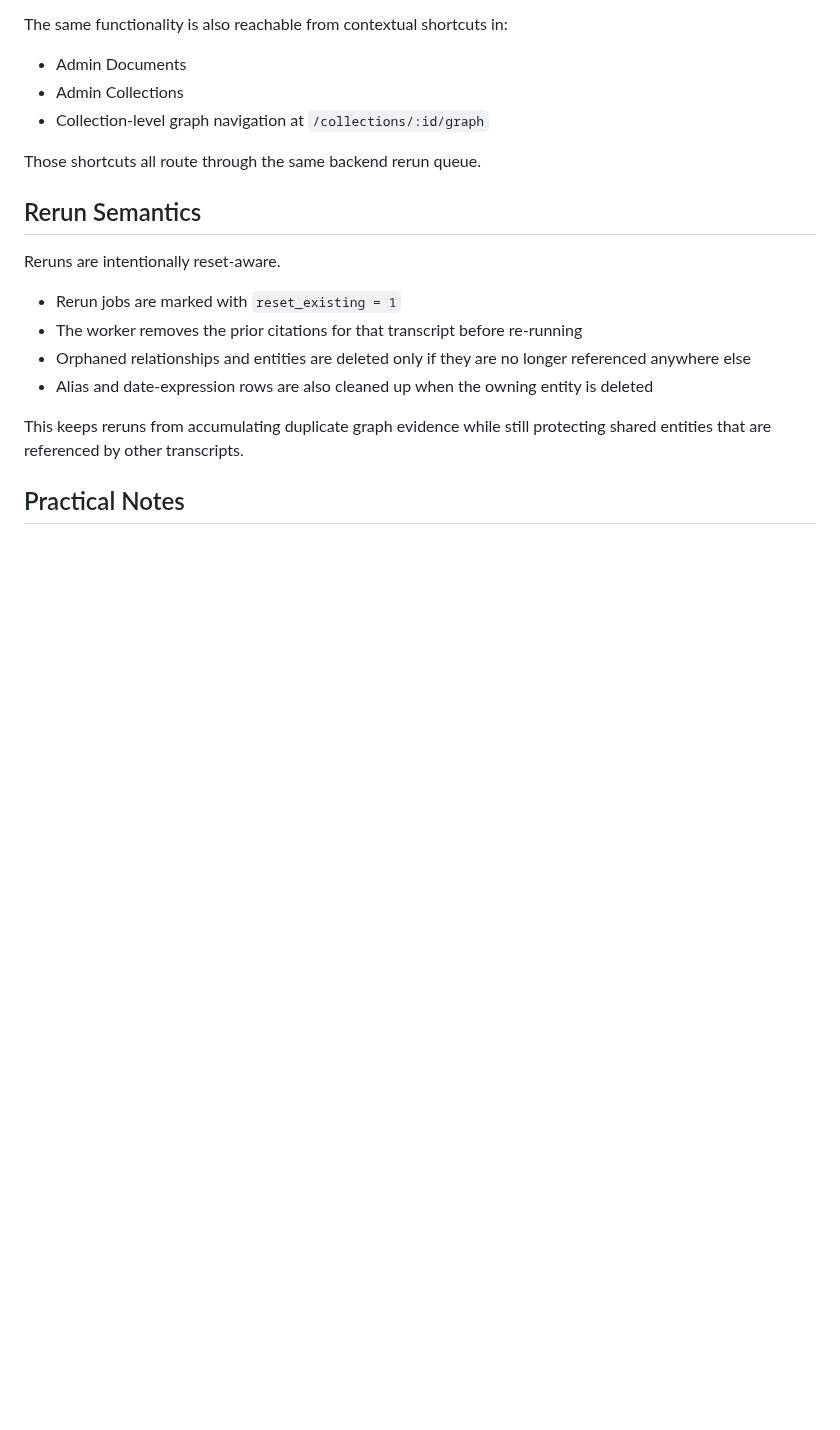
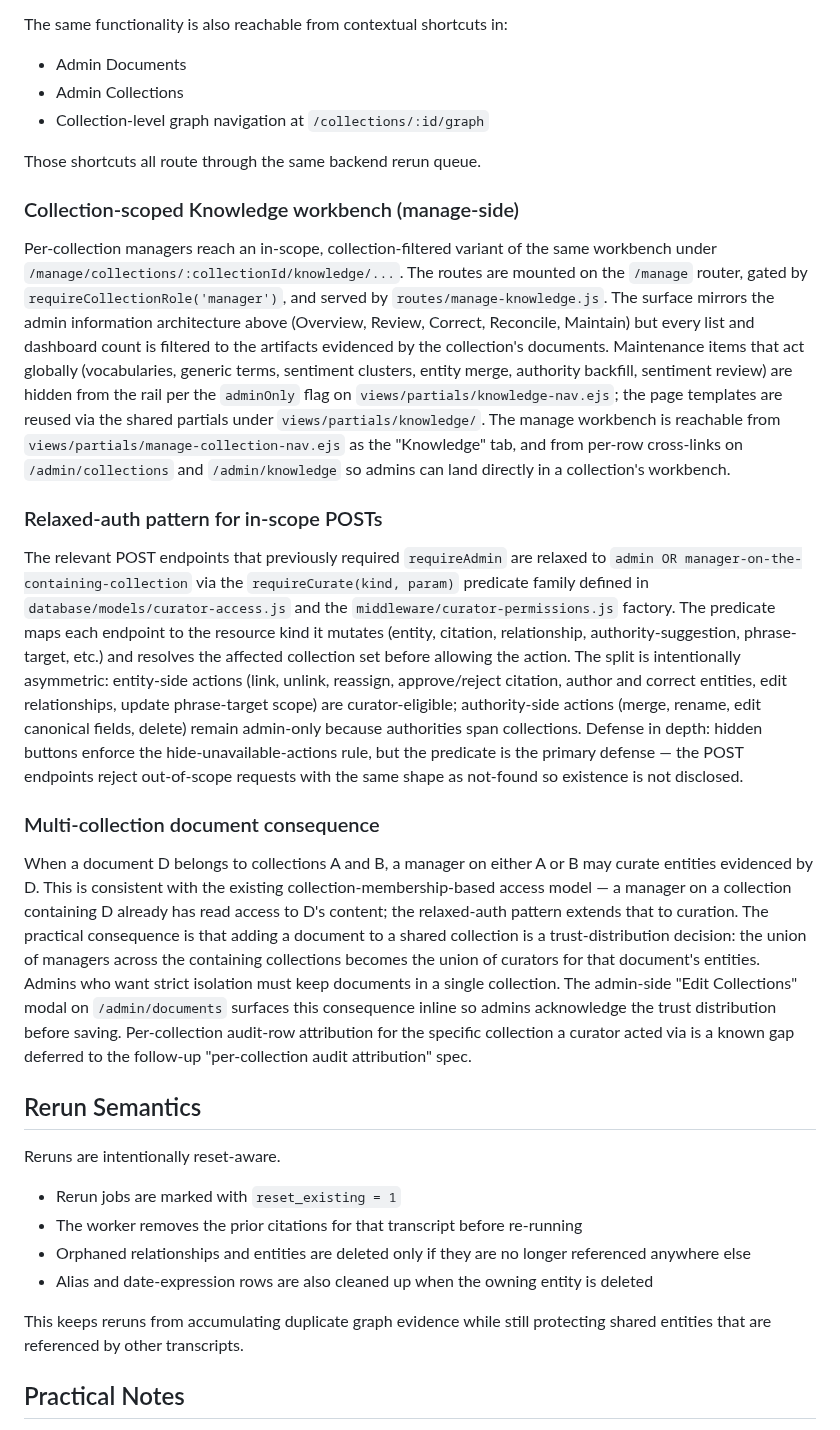
Before and after one commit to absaltfox/bartelby, a Markdown page: docs/knowledge-graph-design.md, the part around the change. GitHub-like rendering; blank space fills up the shorter version.

```diff
--- a/docs/knowledge-graph-design.md
+++ b/docs/knowledge-graph-design.md
@@ -986,6 +986,62 @@ The same functionality is also reachable from contextual shortcuts in:
 
 Those shortcuts all route through the same backend rerun queue.
 
+### Collection-scoped Knowledge workbench (manage-side)
+
+Per-collection managers reach an in-scope, collection-filtered variant of
+the same workbench under
+`/manage/collections/:collectionId/knowledge/...`. The routes are mounted on
+the `/manage` router, gated by `requireCollectionRole('manager')`, and
+served by `routes/manage-knowledge.js`. The surface mirrors the admin
+information architecture above (Overview, Review, Correct, Reconcile,
+Maintain) but every list and dashboard count is filtered to the artifacts
+evidenced by the collection's documents. Maintenance items that act
+globally (vocabularies, generic terms, sentiment clusters, entity merge,
+authority backfill, sentiment review) are hidden from the rail per the
+`adminOnly` flag on `views/partials/knowledge-nav.ejs`; the page templates
+are reused via the shared partials under `views/partials/knowledge/`. The
+manage workbench is reachable from `views/partials/manage-collection-nav.ejs`
+as the "Knowledge" tab, and from per-row cross-links on `/admin/collections`
+and `/admin/knowledge` so admins can land directly in a collection's
+workbench.
+
+### Relaxed-auth pattern for in-scope POSTs
+
+The relevant POST endpoints that previously required `requireAdmin` are
+relaxed to `admin OR manager-on-the-containing-collection` via the
+`requireCurate(kind, param)` predicate family defined in
+`database/models/curator-access.js` and the
+`middleware/curator-permissions.js` factory. The predicate maps each
+endpoint to the resource kind it mutates (entity, citation, relationship,
+authority-suggestion, phrase-target, etc.) and resolves the affected
+collection set before allowing the action. The split is intentionally
+asymmetric: entity-side actions (link, unlink, reassign, approve/reject
+citation, author and correct entities, edit relationships, update
+phrase-target scope) are curator-eligible; authority-side actions (merge,
+rename, edit canonical fields, delete) remain admin-only because
+authorities span collections. Defense in depth: hidden buttons enforce
+the hide-unavailable-actions rule, but the predicate is the primary
+defense — the POST endpoints reject out-of-scope requests with the same
+shape as not-found so existence is not disclosed.
+
+### Multi-collection document consequence
+
+When a document D belongs to collections A and B, a manager on either A
+or B may curate entities evidenced by D. This is consistent with the
+existing collection-membership-based access model — a manager on a
+collection containing D already has read access to D's content; the
+relaxed-auth pattern extends that to curation. The practical
+consequence is that adding a document to a shared collection is a
+trust-distribution decision: the union of managers across the
+containing collections becomes the union of curators for that
+document's entities. Admins who want strict isolation must keep
+documents in a single collection. The admin-side "Edit Collections"
+modal on `/admin/documents` surfaces this consequence inline so admins
+acknowledge the trust distribution before saving. Per-collection
+audit-row attribution for the specific collection a curator acted via
+is a known gap deferred to the follow-up "per-collection audit
+attribution" spec.
+
 ## Rerun Semantics
 
 Reruns are intentionally reset-aware.
```
Also changed, not shown: docs/ui-template-standards.md (+42 -0 lines).
